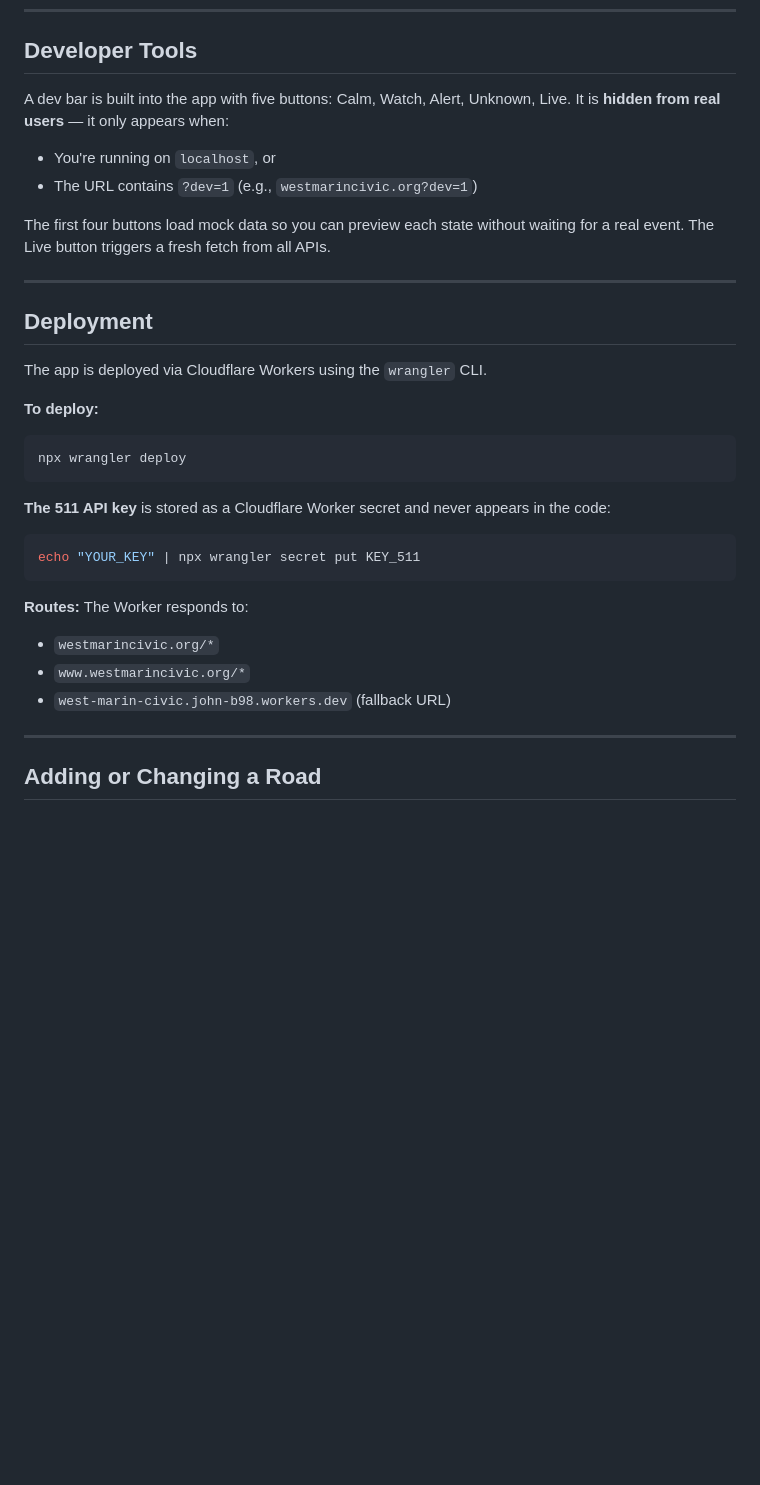
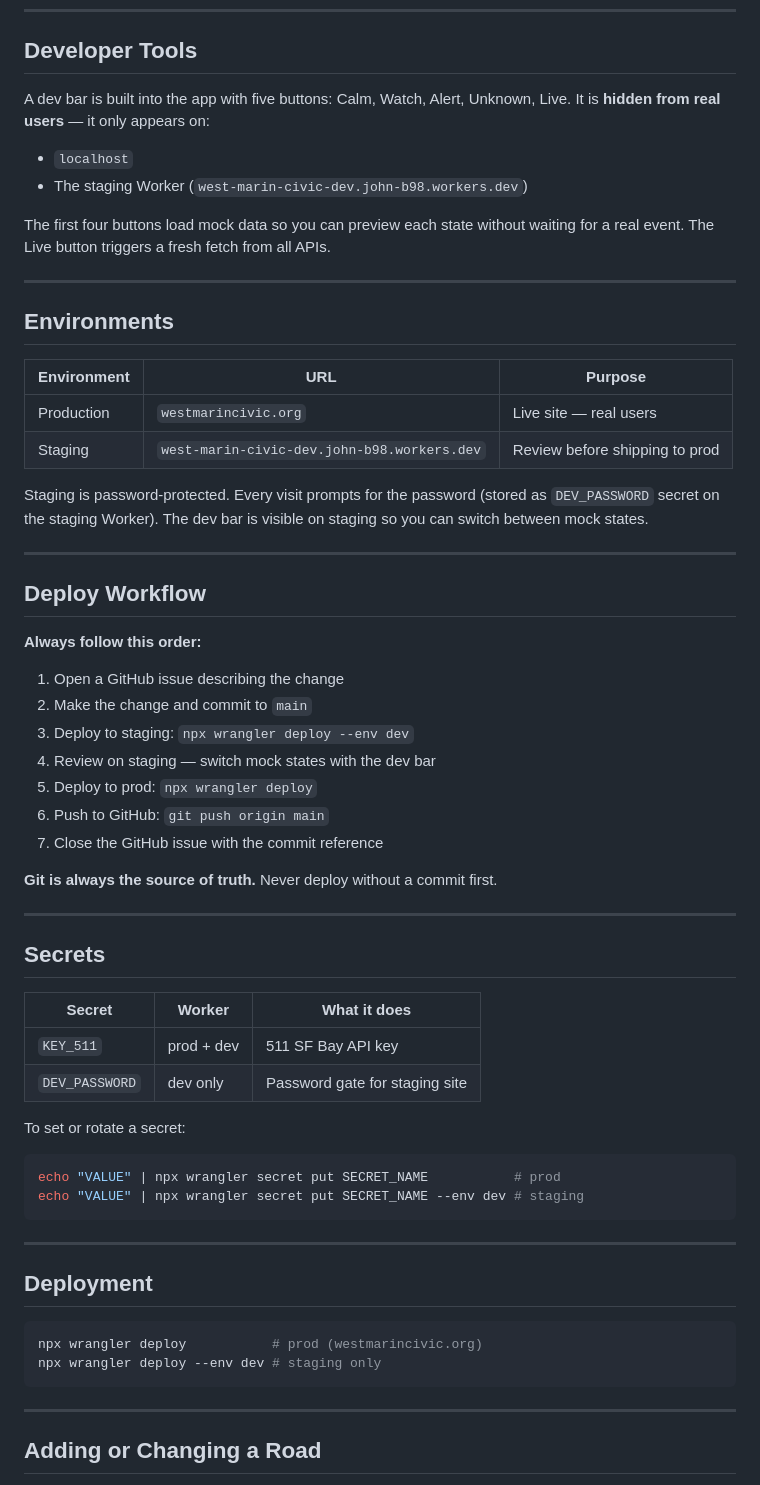
Before and after one commit to john9josi/west-marin-civic, a Markdown page: DOCS.md, the part around one of its changes. Drawn GitHub-style; blank space fills up the shorter version.

````diff
--- a/DOCS.md
+++ b/DOCS.md
@@ -209,32 +209,62 @@ API responses are stamped with an `X-Cached-At` header when stored, so the app c
 
 ## Developer Tools
 
-A dev bar is built into the app with five buttons: Calm, Watch, Alert, Unknown, Live. It is **hidden from real users** — it only appears when:
-- You're running on `localhost`, or
-- The URL contains `?dev=1` (e.g., `westmarincivic.org?dev=1`)
+A dev bar is built into the app with five buttons: Calm, Watch, Alert, Unknown, Live. It is **hidden from real users** — it only appears on:
+- `localhost`
+- The staging Worker (`west-marin-civic-dev.john-b98.workers.dev`)
 
 The first four buttons load mock data so you can preview each state without waiting for a real event. The Live button triggers a fresh fetch from all APIs.
 
 ---
 
+## Environments
+
+| Environment | URL | Purpose |
+|---|---|---|
+| Production | `westmarincivic.org` | Live site — real users |
+| Staging | `west-marin-civic-dev.john-b98.workers.dev` | Review before shipping to prod |
+
+Staging is password-protected. Every visit prompts for the password (stored as `DEV_PASSWORD` secret on the staging Worker). The dev bar is visible on staging so you can switch between mock states.
+
+---
+
+## Deploy Workflow
+
+**Always follow this order:**
+
+1. Open a GitHub issue describing the change
+2. Make the change and commit to `main`
+3. Deploy to staging: `npx wrangler deploy --env dev`
+4. Review on staging — switch mock states with the dev bar
+5. Deploy to prod: `npx wrangler deploy`
+6. Push to GitHub: `git push origin main`
+7. Close the GitHub issue with the commit reference
+
+**Git is always the source of truth.** Never deploy without a commit first.
+
+---
+
+## Secrets
+
+| Secret | Worker | What it does |
+|---|---|---|
+| `KEY_511` | prod + dev | 511 SF Bay API key |
+| `DEV_PASSWORD` | dev only | Password gate for staging site |
+
+To set or rotate a secret:
+```bash
+echo "VALUE" | npx wrangler secret put SECRET_NAME           # prod
+echo "VALUE" | npx wrangler secret put SECRET_NAME --env dev # staging
+```
+
+---
+
 ## Deployment
 
-The app is deployed via Cloudflare Workers using the `wrangler` CLI.
-
-**To deploy:**
 ```bash
-npx wrangler deploy
+npx wrangler deploy           # prod (westmarincivic.org)
+npx wrangler deploy --env dev # staging only
 ```
-
-**The 511 API key** is stored as a Cloudflare Worker secret and never appears in the code:
-```bash
-echo "YOUR_KEY" | npx wrangler secret put KEY_511
-```
-
-**Routes:** The Worker responds to:
-- `westmarincivic.org/*`
-- `www.westmarincivic.org/*`
-- `west-marin-civic.john-b98.workers.dev` (fallback URL)
 
 ---
 
````
Also changed, not shown: other parts of DOCS.md (+59 -0 lines).
